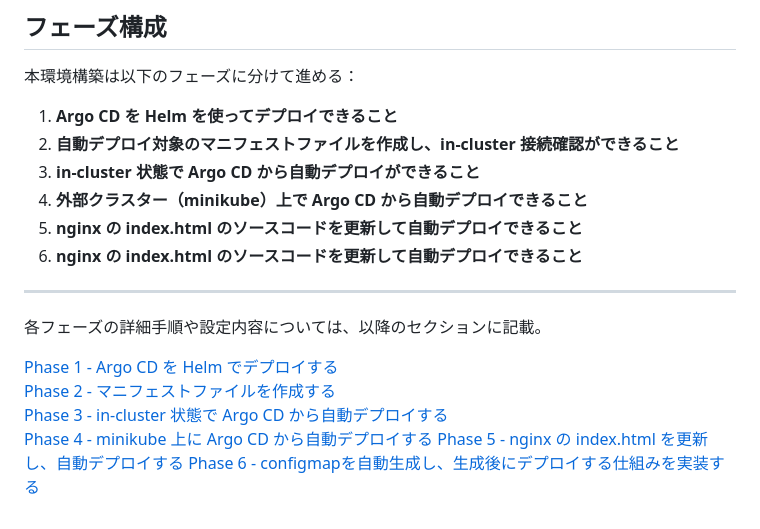
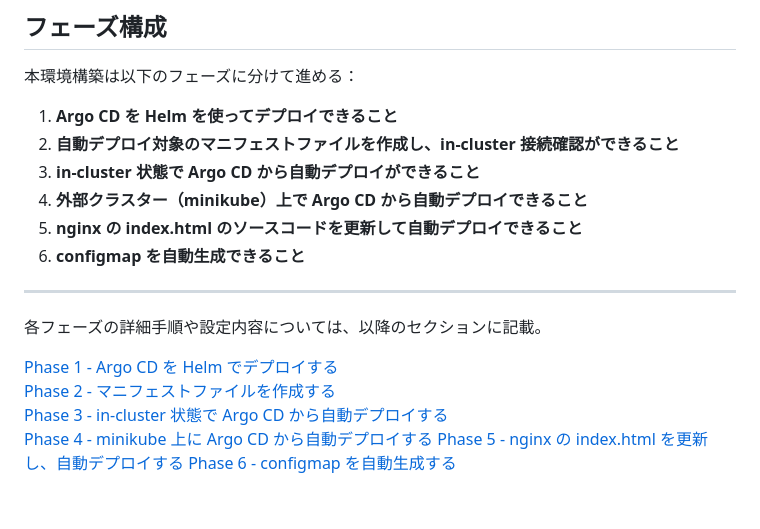
Before and after one commit to Karasu1t/autodeploy-sample-nginx, a Markdown page: README.md, the part around the change. Rendered like a GitHub page.

Commit message:
Readmeの更新

```diff
--- a/README.md
+++ b/README.md
@@ -35,7 +35,7 @@ GitHub 上に以下のリポジトリを作成しておく：
 3. **in-cluster 状態で Argo CD から自動デプロイができること**
 4. **外部クラスター（minikube）上で Argo CD から自動デプロイできること**
 5. **nginx の index.html のソースコードを更新して自動デプロイできること**
-6. **nginx の index.html のソースコードを更新して自動デプロイできること**
+6. **configmap を自動生成できること**
 
 ---
 
@@ -46,4 +46,4 @@ GitHub 上に以下のリポジトリを作成しておく：
 [Phase 3 - in-cluster 状態で Argo CD から自動デプロイする](https://github.com/Karasu1t/autodeploy-sample-nginx/blob/main/Phase3.md)
 [Phase 4 - minikube 上に Argo CD から自動デプロイする](https://github.com/Karasu1t/autodeploy-sample-nginx/blob/main/Phase4.md)
 [Phase 5 - nginx の index.html を更新し、自動デプロイする](https://github.com/Karasu1t/autodeploy-sample-nginx/blob/main/Phase5.md)
-[Phase 6 - configmapを自動生成し、生成後にデプロイする仕組みを実装する](https://github.com/Karasu1t/autodeploy-sample-nginx/blob/main/Phase6.md)
+[Phase 6 - configmap を自動生成する](https://github.com/Karasu1t/autodeploy-sample-nginx/blob/main/Phase6.md)
```
Also changed, not shown: Phase6.md (+7 -1 lines), picture/6-4.workflow.png (added), picture/6-5.create_configmap.png (added), picture/6-7.screen.png (added).
